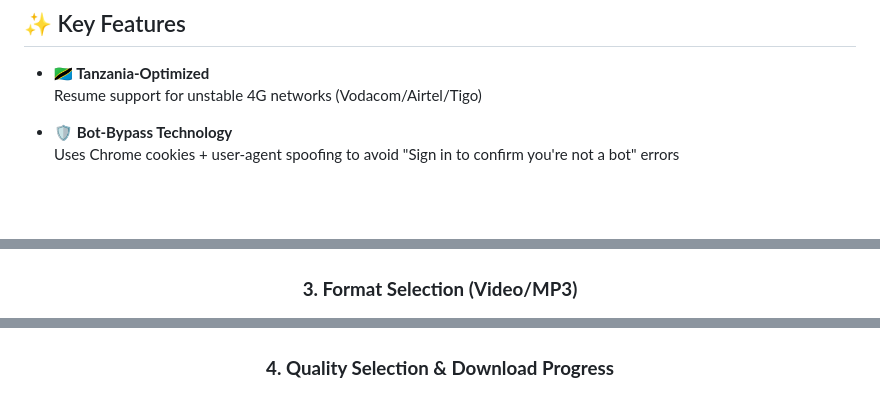
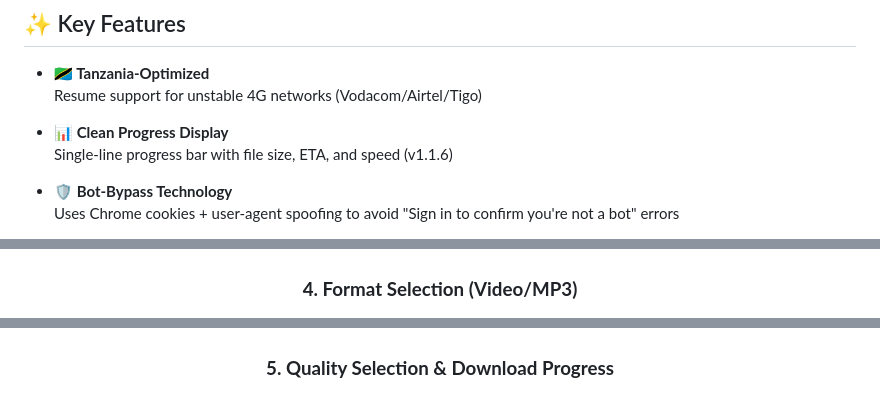
Before and after one commit to johnboscocjt/Youtube-Downloader-For-UbuntuTerminal, a Markdown page: README.md, 3 parts joined by grey strips. GitHub-like rendering; blank space fills up the shorter version.

```diff
--- a/README.md
+++ b/README.md
@@ -74,6 +92,9 @@ YutubuDownload
 
 - **🇹🇿 Tanzania-Optimized**
   Resume support for unstable 4G networks (Vodacom/Airtel/Tigo)
+
+- **📊 Clean Progress Display**
+  Single-line progress bar with file size, ETA, and speed (v1.1.6)
 
 - **🛡️ Bot-Bypass Technology**
   Uses Chrome cookies + user-agent spoofing to avoid "Sign in to confirm you're not a bot" errors
@@ -146,8 +173,8 @@ sudo chmod +x /usr/local/bin/YutubuDownload
 ![URL Processing](Screenshots/2.png)
 
-### **3. Format Selection (Video/MP3)**
+### **4. Format Selection (Video/MP3)**
 ![Format Selection](Screenshots/3.png)
 
-### **4. Quality Selection & Download Progress**
+### **5. Quality Selection & Download Progress**
 ![Download Progress](Screenshots/4.png)
 
```
Also changed, not shown: other parts of README.md (+69 -14 lines).
